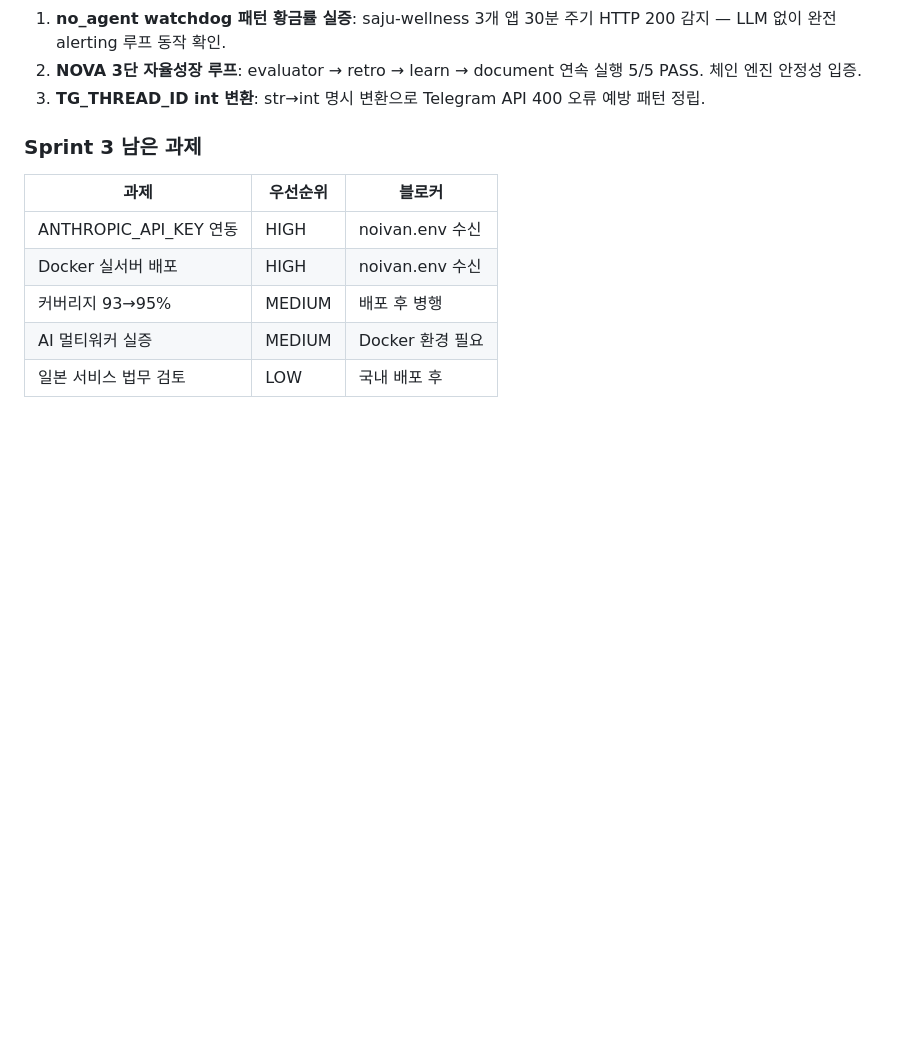
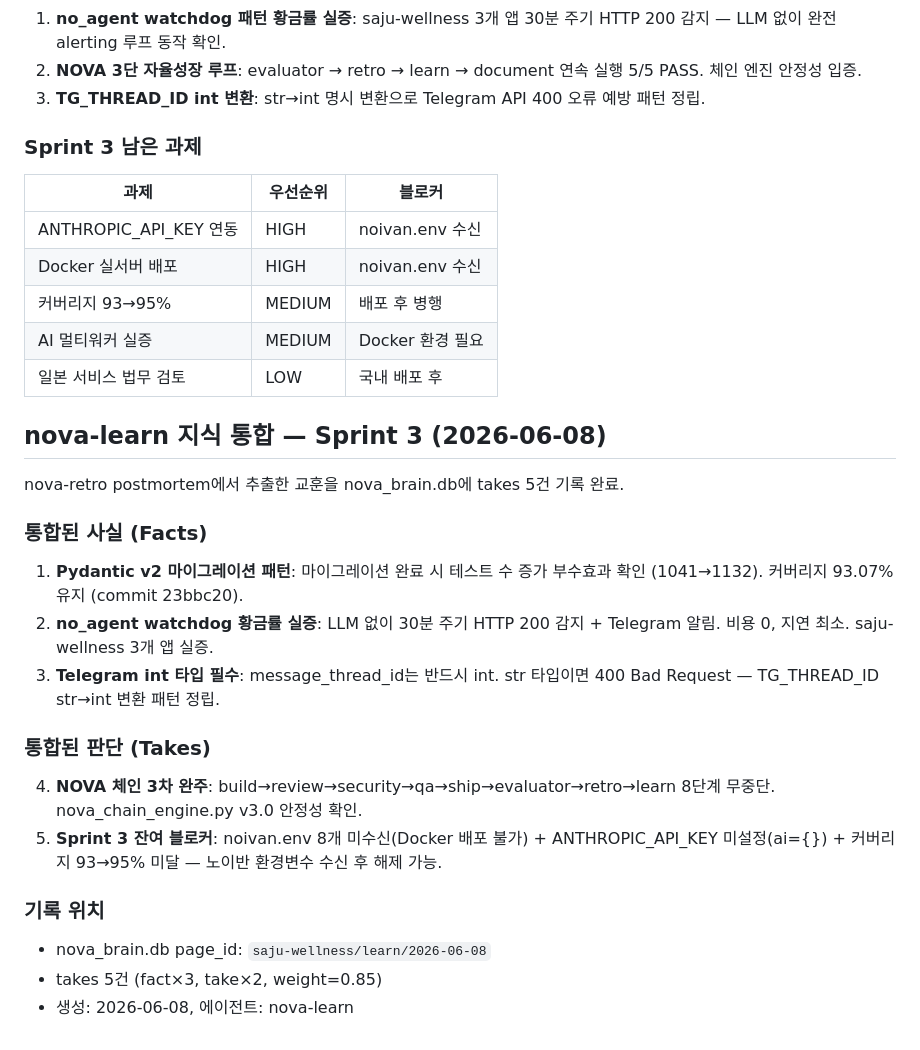
Before and after one commit to noivan0/saju-wellness, a Markdown page: evolution.md, the part around the change. Rendered like a GitHub page; blank space fills up the shorter version.

Commit message:
nova-learn: Sprint 3 지식 통합 (2026-06-08)
- Pydantic v2 마이그레이션 패턴 (1041→1132 테스트)
- no_agent watchdog 황금률 실증
- Telegram int 타입 필수 패턴
- NOVA 체인 3차 완주 take
- Sprint 3 잔여 블로커 take
nova_brain.db takes 5건 기록 (fact×3, take×2)

```diff
--- a/evolution.md
+++ b/evolution.md
@@ -194,3 +194,25 @@ nova-evaluator KPI 전체 통과 후 blameless postmortem 실행.
 | 커버리지 93→95% | MEDIUM | 배포 후 병행 |
 | AI 멀티워커 실증 | MEDIUM | Docker 환경 필요 |
 | 일본 서비스 법무 검토 | LOW | 국내 배포 후 |
+
+
+## nova-learn 지식 통합 — Sprint 3 (2026-06-08)
+
+nova-retro postmortem에서 추출한 교훈을 nova_brain.db에 takes 5건 기록 완료.
+
+### 통합된 사실 (Facts)
+
+1. **Pydantic v2 마이그레이션 패턴**: 마이그레이션 완료 시 테스트 수 증가 부수효과 확인 (1041→1132). 커버리지 93.07% 유지 (commit 23bbc20).
+2. **no_agent watchdog 황금률 실증**: LLM 없이 30분 주기 HTTP 200 감지 + Telegram 알림. 비용 0, 지연 최소. saju-wellness 3개 앱 실증.
+3. **Telegram int 타입 필수**: message_thread_id는 반드시 int. str 타입이면 400 Bad Request — TG_THREAD_ID str→int 변환 패턴 정립.
+
+### 통합된 판단 (Takes)
+
+4. **NOVA 체인 3차 완주**: build→review→security→qa→ship→evaluator→retro→learn 8단계 무중단. nova_chain_engine.py v3.0 안정성 확인.
+5. **Sprint 3 잔여 블로커**: noivan.env 8개 미수신(Docker 배포 불가) + ANTHROPIC_API_KEY 미설정(ai={}) + 커버리지 93→95% 미달 — 노이반 환경변수 수신 후 해제 가능.
+
+### 기록 위치
+
+- nova_brain.db page_id: `saju-wellness/learn/2026-06-08`
+- takes 5건 (fact×3, take×2, weight=0.85)
+- 생성: 2026-06-08, 에이전트: nova-learn
```
